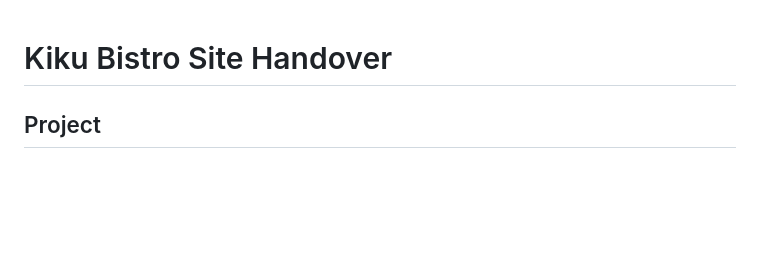
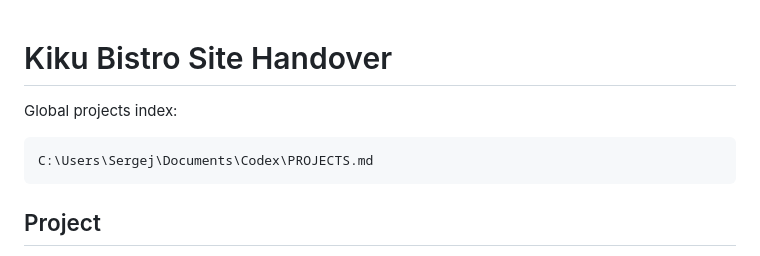
Before and after one commit to sergkreis/kiku-bistro-site, a Markdown page: HANDOVER.md, the part around the change. GitHub-like rendering; blank space fills up the shorter version.

Commit message:
Reference global projects index

````diff
--- a/HANDOVER.md
+++ b/HANDOVER.md
@@ -1,4 +1,10 @@
 # Kiku Bistro Site Handover
+
+Global projects index:
+
+```text
+C:\Users\Sergej\Documents\Codex\PROJECTS.md
+```
 
 ## Project
 
````
